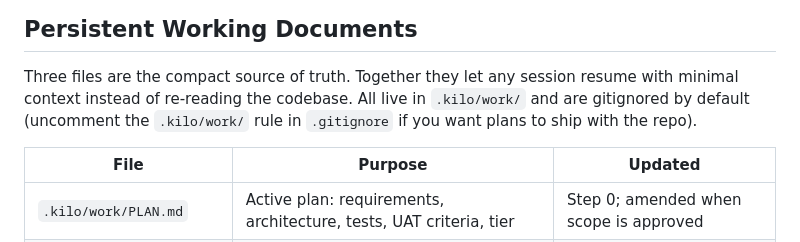
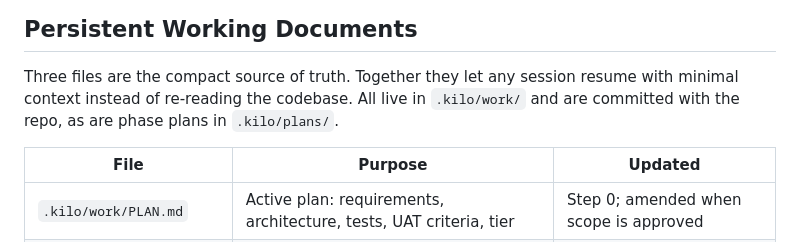
Before and after one commit to muhammadbadar1998/ECONDATA, a Markdown page: .kilo/WORKFLOW.md, the part around the change. GitHub-like rendering.

Commit message:
docs: state that .kilo working docs and plans are committed

```diff
--- a/.kilo/WORKFLOW.md
+++ b/.kilo/WORKFLOW.md
@@ -72,8 +72,7 @@ Plans missing any of these are incomplete and must not be executed.
 
 Three files are the compact source of truth. Together they let any session resume with
 minimal context instead of re-reading the codebase. All live in `.kilo/work/` and are
-gitignored by default (uncomment the `.kilo/work/` rule in `.gitignore` if you want plans to
-ship with the repo).
+committed with the repo, as are phase plans in `.kilo/plans/`.
 
 | File | Purpose | Updated |
 |---|---|---|
```
